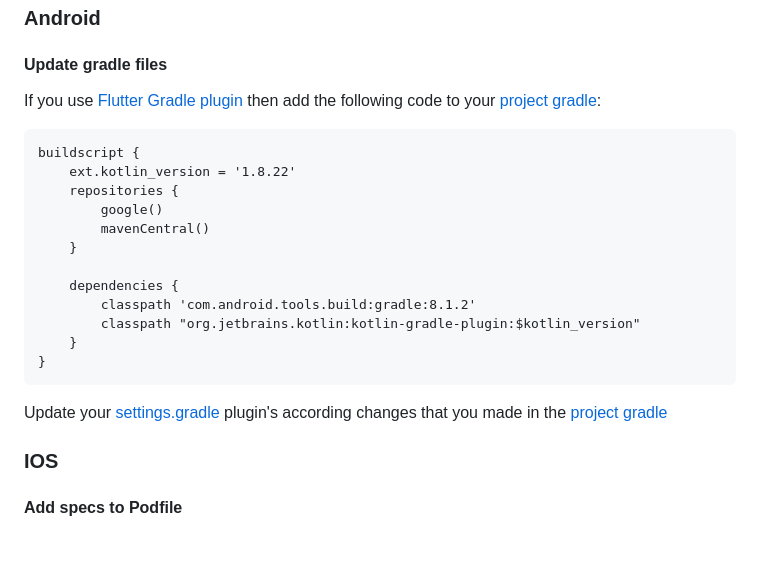
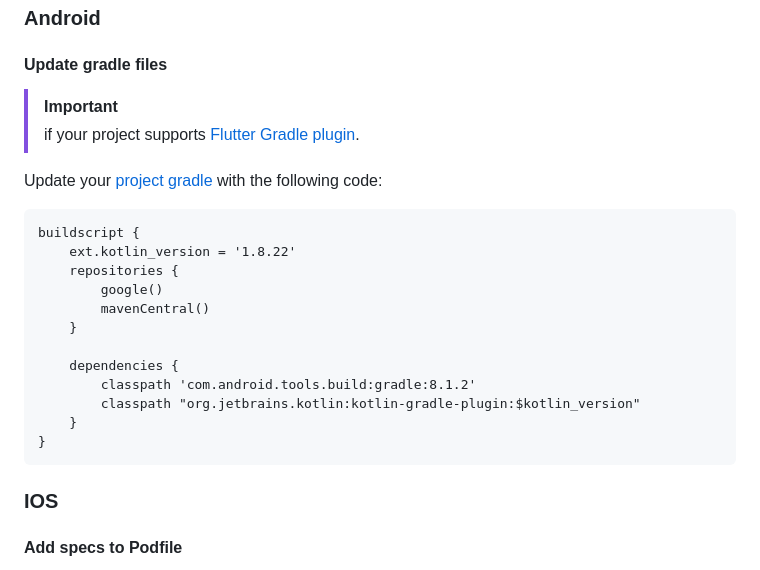
Before and after one commit to Banuba/ve-sdk-flutter, a Markdown page: guide.md, the part around the change. Drawn GitHub-style; blank space fills up the shorter version.

Commit message:
Update the Android/update gradle files section

````diff
--- a/guide.md
+++ b/guide.md
@@ -15,7 +15,10 @@ import 'package:ve_sdk_flutter/ve_sdk_flutter.dart';
 
 #### Update gradle files
 
-If you use [Flutter Gradle plugin](https://docs.flutter.dev/release/breaking-changes/flutter-gradle-plugin-apply#androidsettings-gradle) then add the following code to your [project gradle](example/android/build.gradle#L1):
+> [!IMPORTANT]
+> if your project supports [Flutter Gradle plugin](https://docs.flutter.dev/release/breaking-changes/flutter-gradle-plugin-apply#androidsettings-gradle).
+
+Update your [project gradle](example/android/build.gradle#L1) with the following code:
 
 ```
 buildscript {
@@ -31,8 +34,6 @@ buildscript {
     }
 }
 ```
-
-Update your [settings.gradle](example/android/settings.gradle) plugin's according changes that you made in the [project gradle](example/android/build.gradle)
 
 ### IOS
 
````
